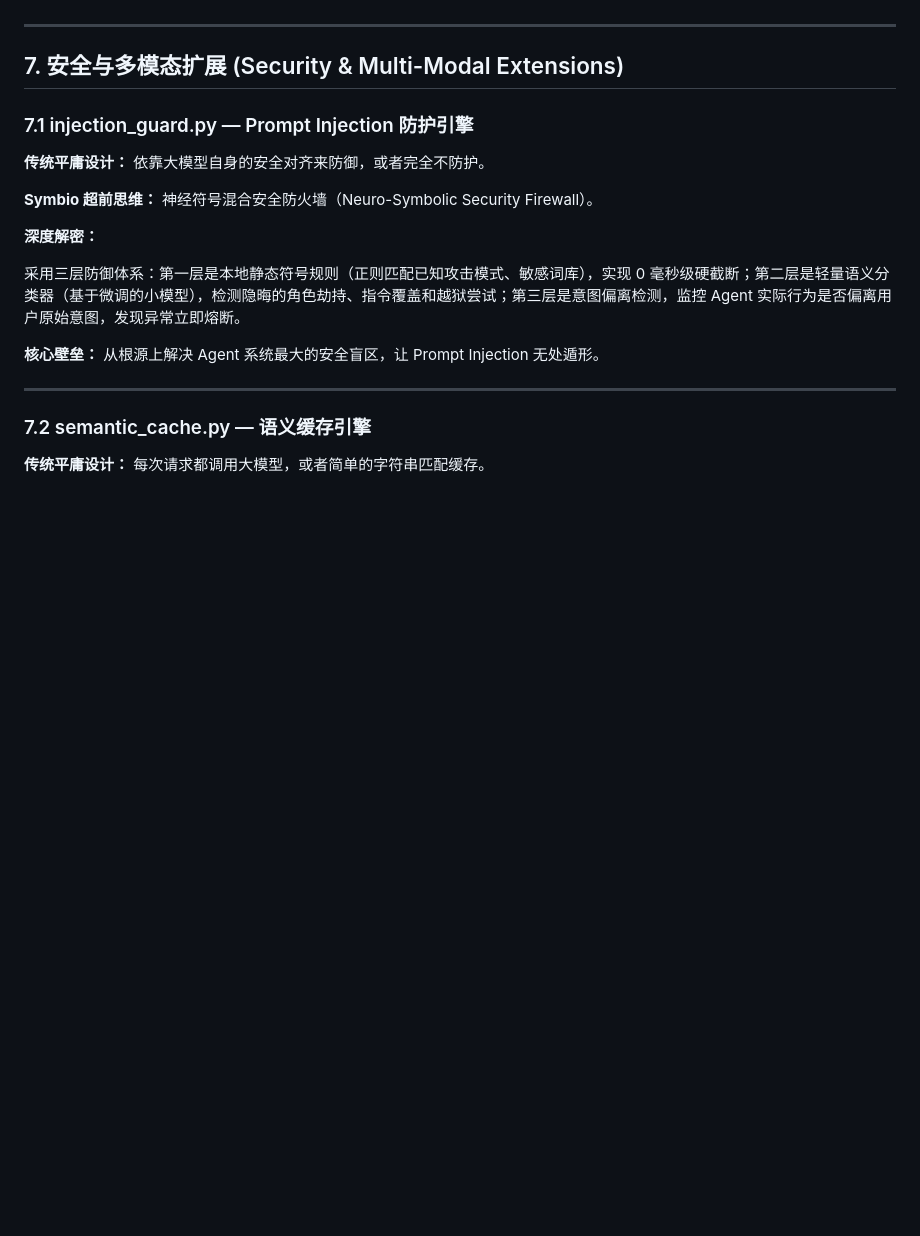
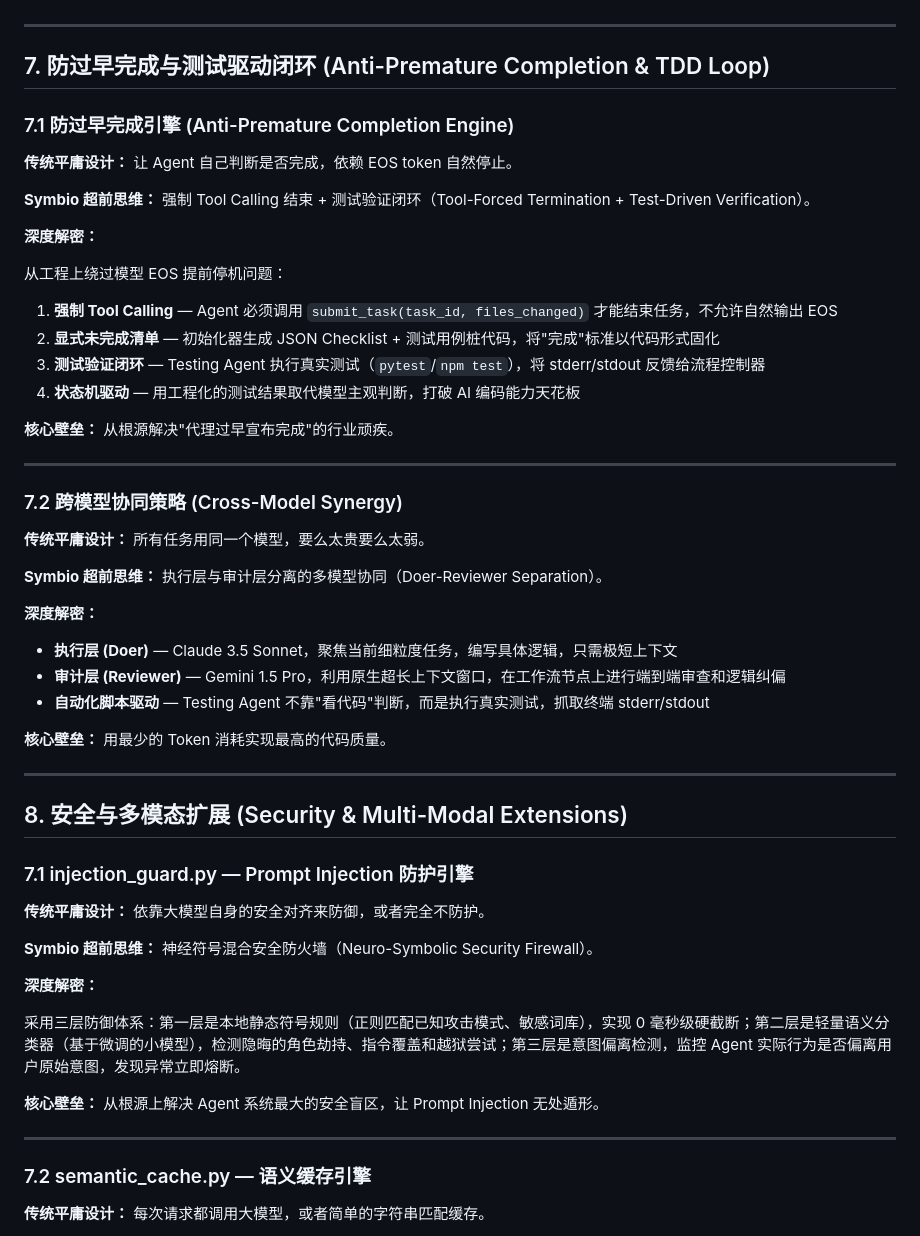
Before and after one commit to 854875058/Symbio, a Markdown page: docs/module-design-whitepaper.md, the part around one of its changes. Drawn GitHub-style; blank space fills up the shorter version.

Commit message:
add anti-premature completion engine, state-driven communication, cross-model synergy, TDD loop

```diff
--- a/docs/module-design-whitepaper.md
+++ b/docs/module-design-whitepaper.md
@@ -208,7 +252,44 @@ Agent 类定义不依赖硬编码。每个 Agent 通过 Pydantic 极其严密地
 
 ---
 
-## 7. 安全与多模态扩展 (Security & Multi-Modal Extensions)
+## 7. 防过早完成与测试驱动闭环 (Anti-Premature Completion & TDD Loop)
+
+### 7.1 防过早完成引擎 (Anti-Premature Completion Engine)
+
+**传统平庸设计：** 让 Agent 自己判断是否完成，依赖 EOS token 自然停止。
+
+**Symbio 超前思维：** 强制 Tool Calling 结束 + 测试验证闭环（Tool-Forced Termination + Test-Driven Verification）。
+
+**深度解密：**
+
+从工程上绕过模型 EOS 提前停机问题：
+
+1. **强制 Tool Calling** — Agent 必须调用 `submit_task(task_id, files_changed)` 才能结束任务，不允许自然输出 EOS
+2. **显式未完成清单** — 初始化器生成 JSON Checklist + 测试用例桩代码，将"完成"标准以代码形式固化
+3. **测试验证闭环** — Testing Agent 执行真实测试（`pytest`/`npm test`），将 stderr/stdout 反馈给流程控制器
+4. **状态机驱动** — 用工程化的测试结果取代模型主观判断，打破 AI 编码能力天花板
+
+**核心壁垒：** 从根源解决"代理过早宣布完成"的行业顽疾。
+
+---
+
+### 7.2 跨模型协同策略 (Cross-Model Synergy)
+
+**传统平庸设计：** 所有任务用同一个模型，要么太贵要么太弱。
+
+**Symbio 超前思维：** 执行层与审计层分离的多模型协同（Doer-Reviewer Separation）。
+
+**深度解密：**
+
+- **执行层 (Doer)** — Claude 3.5 Sonnet，聚焦当前细粒度任务，编写具体逻辑，只需极短上下文
+- **审计层 (Reviewer)** — Gemini 1.5 Pro，利用原生超长上下文窗口，在工作流节点上进行端到端审查和逻辑纠偏
+- **自动化脚本驱动** — Testing Agent 不靠"看代码"判断，而是执行真实测试，抓取终端 stderr/stdout
+
+**核心壁垒：** 用最少的 Token 消耗实现最高的代码质量。
+
+---
+
+## 8. 安全与多模态扩展 (Security & Multi-Modal Extensions)
 
 ### 7.1 injection_guard.py — Prompt Injection 防护引擎
 
```
Also changed, not shown: other parts of docs/module-design-whitepaper.md (+44 -0 lines), docs/features.md (+9 -0 lines).
